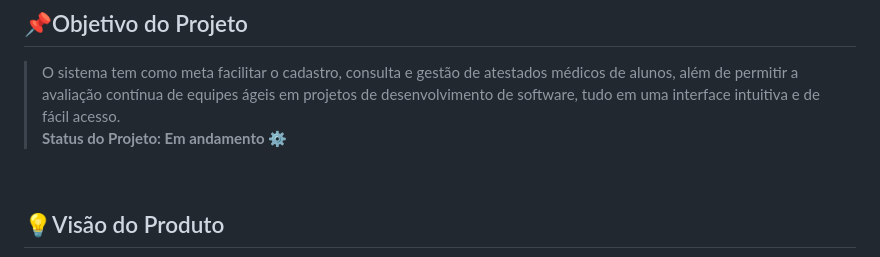
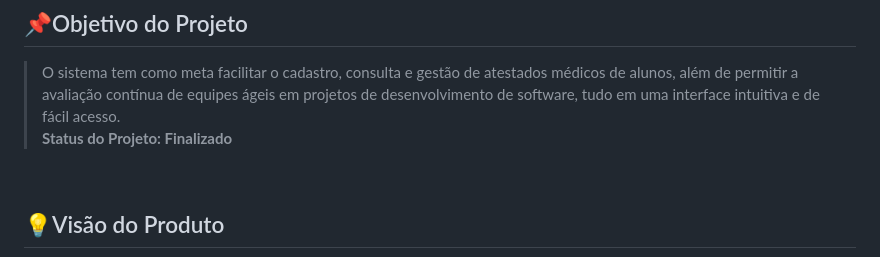
Before and after one commit to matheussd1/Apollo11, a Markdown page: README.md, the part around the change. GitHub-like rendering.

Commit message:
feat: Update README.md

```diff
--- a/README.md
+++ b/README.md
@@ -16,7 +16,7 @@
 
 ## 📌Objetivo do Projeto
 > O sistema tem como meta facilitar o cadastro, consulta e gestão de atestados médicos de alunos, além de permitir a avaliação contínua de equipes ágeis em projetos de desenvolvimento de software, tudo em uma interface intuitiva e de fácil acesso.   <br>
-**Status do Projeto: Em andamento ⚙️**
+**Status do Projeto: Finalizado**
 
 <br>
 
```
